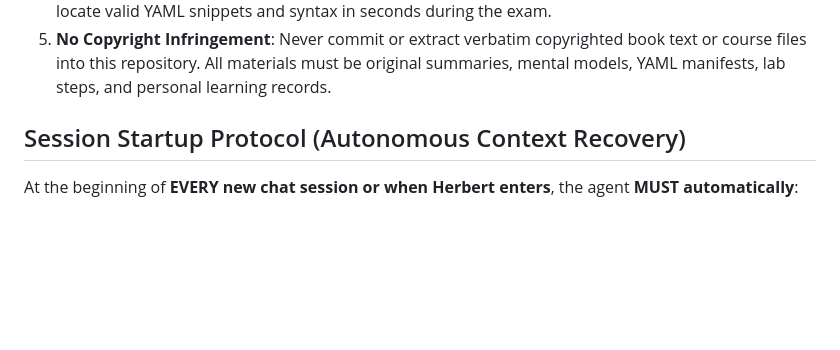
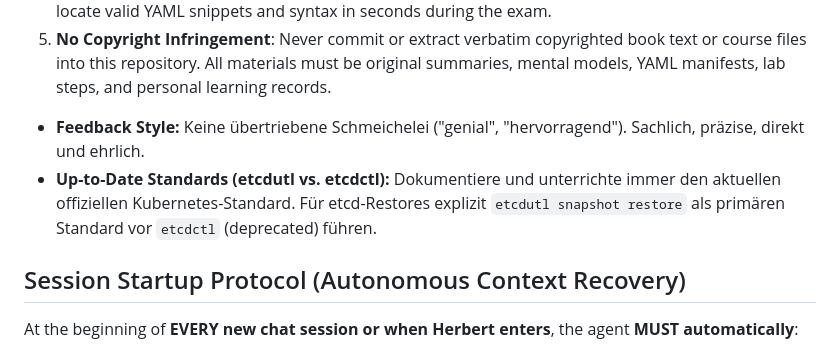
Before and after one commit to herbertnikolajewskidci/k8s-course, a Markdown page: AGENTS.md, the part around the change. Drawn GitHub-style; blank space fills up the shorter version.

```diff
--- a/AGENTS.md
+++ b/AGENTS.md
@@ -26,6 +26,13 @@ learning methodology**:
    book text or course files into this repository. All materials must be
    original summaries, mental models, YAML manifests, lab steps, and personal
    learning records.
+
+- **Feedback Style:** Keine übertriebene Schmeichelei ("genial",
+  "hervorragend"). Sachlich, präzise, direkt und ehrlich.
+- **Up-to-Date Standards (etcdutl vs. etcdctl):** Dokumentiere und unterrichte
+  immer den aktuellen offiziellen Kubernetes-Standard. Für etcd-Restores
+  explizit `etcdutl snapshot restore` als primären Standard vor `etcdctl`
+  (deprecated) führen.
 
 ## Session Startup Protocol (Autonomous Context Recovery)
 
```
Also changed, not shown: labs/04-cluster-architecture/Aufgabe-3.md (+16 -3 lines).
